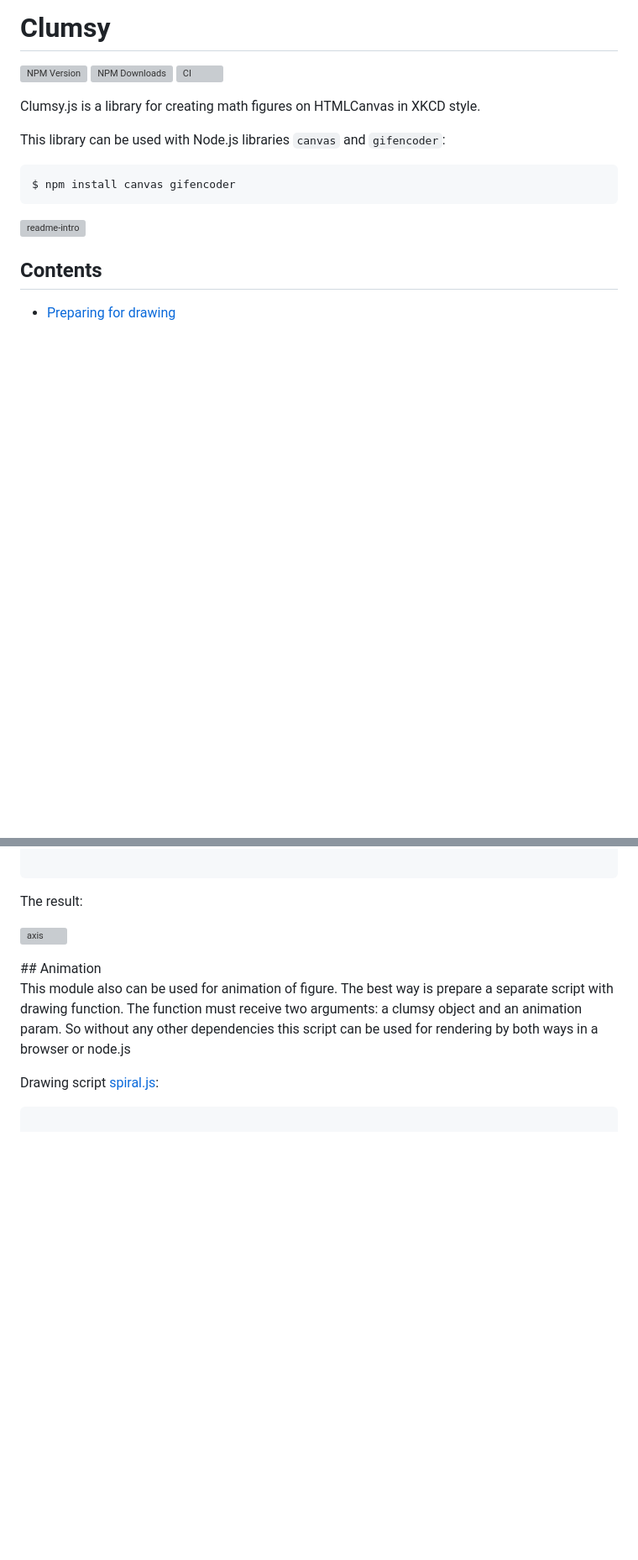
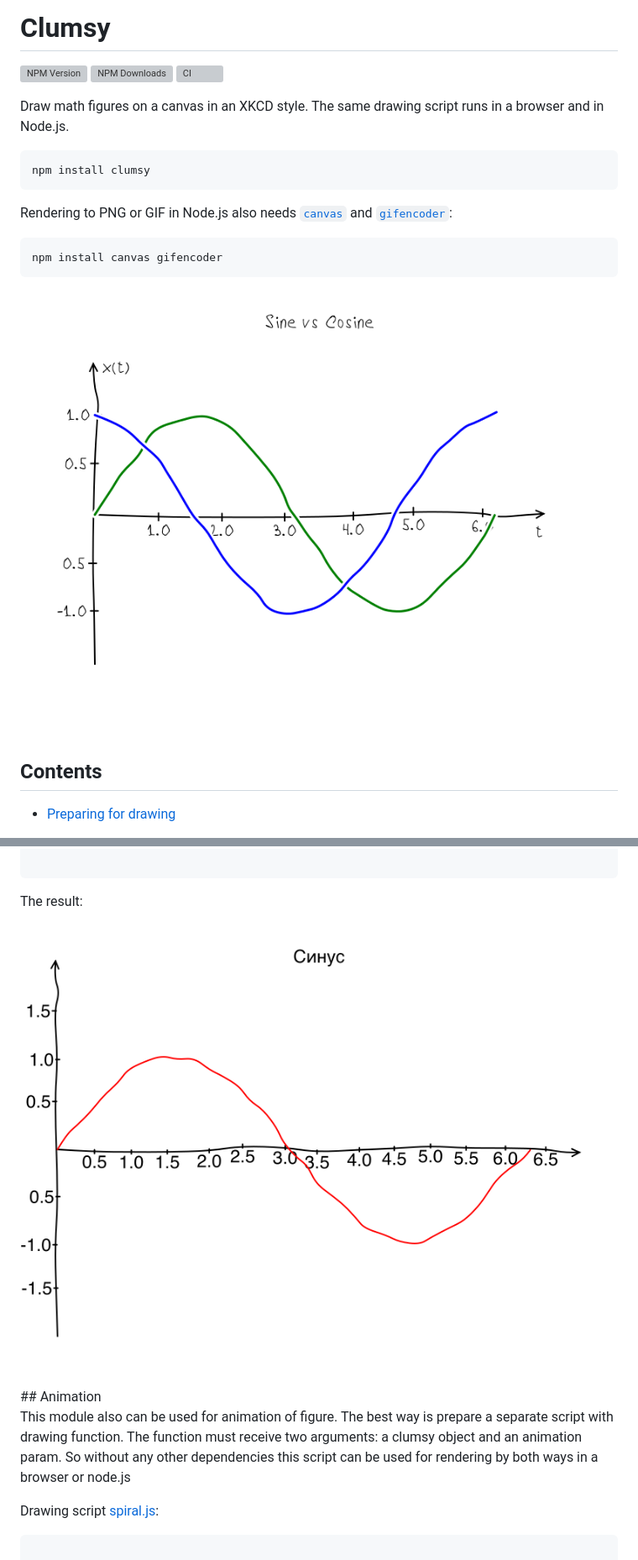
Before and after one commit to kreshikhin/clumsy, a Markdown page: README.md, 2 parts joined by grey strips. Shown at 84% size. Drawn GitHub-style; pictures changed too: examples/readme-axis.png; blank space fills up the shorter version; grey boxes are pictures that could not be loaded.

````diff
--- a/README.md
+++ b/README.md
@@ -6,15 +6,19 @@
   [![CI][ci-image]][ci-url]
 
 
-Clumsy.js is a library for creating math figures on HTMLCanvas in XKCD style.
-
-This library can be used with Node.js libraries `canvas` and `gifencoder`:
+Draw math figures on a canvas in an XKCD style. The same drawing script runs in a browser and in Node.js.
 
 ```shell
-$ npm install canvas gifencoder
+npm install clumsy
 ```
 
-![readme-intro](https://raw.github.com/kreshikhin/clumsy/master/examples/readme-intro.png)
+Rendering to PNG or GIF in Node.js also needs [`canvas`](https://www.npmjs.com/package/canvas) and [`gifencoder`](https://www.npmjs.com/package/gifencoder):
+
+```shell
+npm install canvas gifencoder
+```
+
+![Sine and cosine drawn in an XKCD style](https://raw.githubusercontent.com/kreshikhin/clumsy/master/examples/readme-intro.png)
 
 ## Contents
 
@@ -125,7 +131,7 @@ helpers.saveAsPng(clumsy);
 
 The result:
 
-![axis](https://raw.github.com/kreshikhin/clumsy/master/examples/readme-axis.png)
+![A sine wave with hand-drawn axes and a title](https://raw.githubusercontent.com/kreshikhin/clumsy/master/examples/readme-axis.png)
 
 
 <a name="animation" />
````
Also changed, not shown: other parts of README.md (+4 -2 lines), examples/readme-sine.png, 3 other files.
